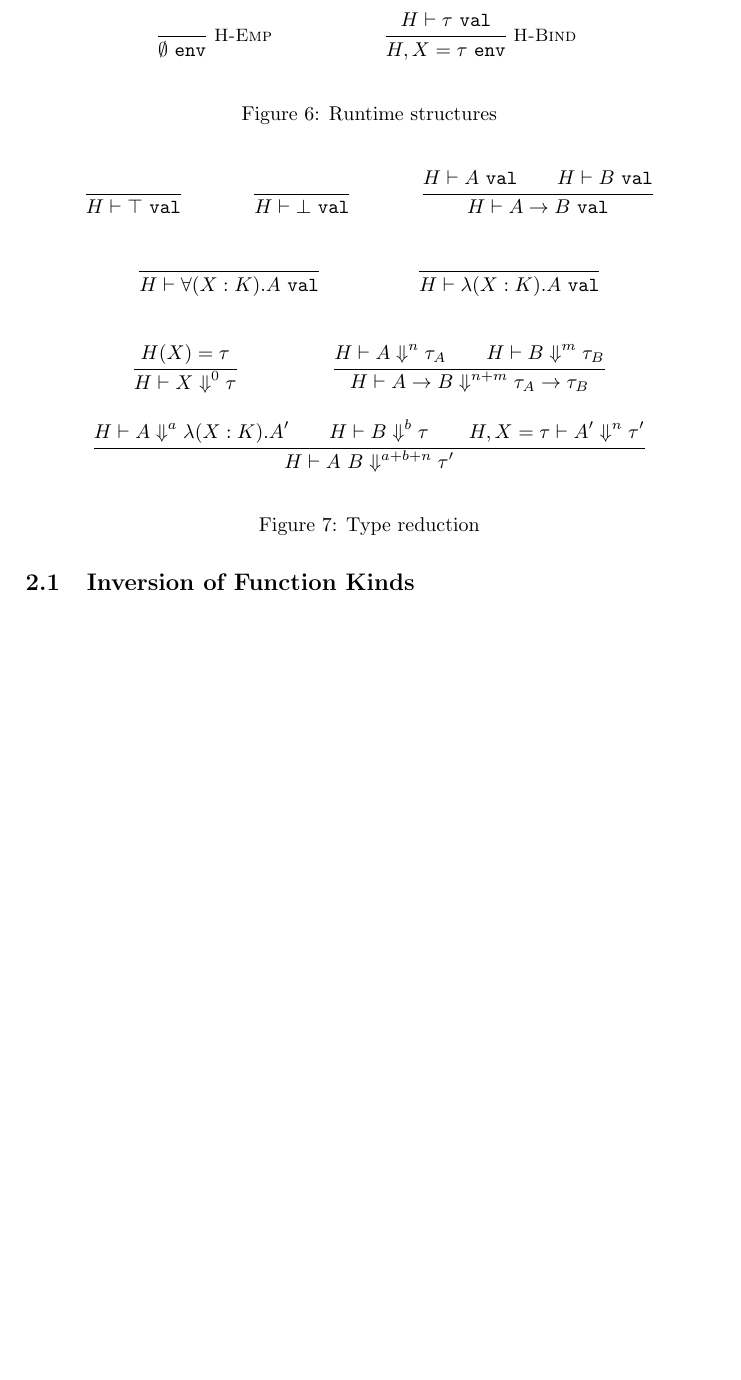
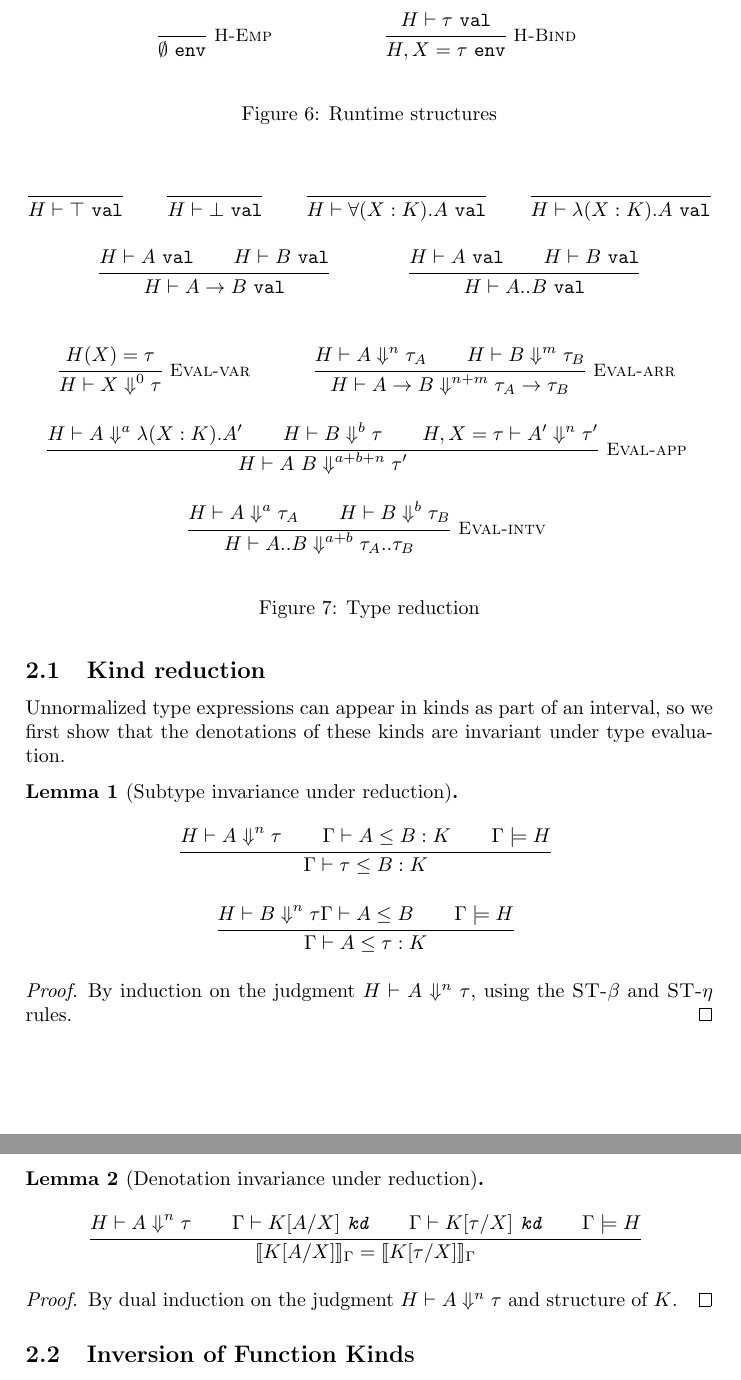
Before and after one commit to CT075/dot-playground, a LaTeX document (writeup/proof.tex): part of page 3 of 3 before the commit and two parts of pages 3 and 4 of 4 after it, the two joined at a grey line, cut so that both start at the same text, the shorter picture padded with empty space. Compiled offline with pdfLaTeX.

Commit message:
add more proof
Signed-off-by: Cameron Wong <cwong@g.harvard.edu>

```diff
--- a/writeup/proof.tex
+++ b/writeup/proof.tex
@@ -141,21 +142,28 @@ type value $\tau$ in $n$ steps.
   \begin{mathpar}
     \inferrule{\phantom{}}{H \vdash \isval{\top}} \and
     \inferrule{\phantom{}}{H \vdash \isval{\bot}} \and
+    \inferrule{\phantom{}}{H \vdash \isval{\forall(X:K).A}} \and
+    \inferrule{\phantom{}}{H \vdash \isval{\lambda(X:K).A}} \and
     \inferrule{H \vdash \isval{A} \and H \vdash \isval{B}}
       {H \vdash \isval{A \rightarrow B}} \and
-    \inferrule{\phantom{}}{H \vdash \isval{\forall(X:K).A}} \and
-    \inferrule{\phantom{}}{H \vdash \isval{\lambda(X:K).A}}
+    \inferrule{H \vdash \isval{A} \and H \vdash \isval{B}}
+      {H \vdash \isval{\interval{A}{B}}}
   \end{mathpar}
 
   \begin{mathpar}
-    \inferrule{H(X) = \tau}{H \vdash X \stepsn[0] \tau} \and
-    \inferrule{H \vdash A \stepsn[n] \tau_A \and H \vdash B \stepsn[m] \tau_B}
+    \inferrule*[right=Eval-var]{H(X) = \tau}{H \vdash X \stepsn[0] \tau} \and
+    \inferrule*[right=Eval-arr]
+      {H \vdash A \stepsn[n] \tau_A \and H \vdash B \stepsn[m] \tau_B}
       {H \vdash A \rightarrow B \stepsn[n+m] \tau_A \rightarrow \tau_B} \and
-    \inferrule
+    \inferrule*[right=Eval-app]
       {H \vdash A \stepsn[a] \lambda(X:K).A' \and
        H \vdash B \stepsn[b] \tau \and
        H, X=\tau \vdash A' \stepsn[n] \tau'}
       {H \vdash A\ B \stepsn[a+b+n] \tau'} \and
+    \inferrule*[right=Eval-intv]
+      {H \vdash A \stepsn[a] \tau_A \and
+       H \vdash B \stepsn[b] \tau_B}
+      {H \vdash \interval{A}{B} \stepsn[a+b] \interval{\tau_A}{\tau_B}}
   \end{mathpar}
   \caption{Type reduction}
 \end{figure}
@@ -192,3 +201,44 @@ the correct subtyping relations are satisfied.
+\subsection{Kind reduction}
+
+Unnormalized type expressions can appear in kinds as part of an interval, so we
+first show that the denotations of these kinds are invariant under type
+evaluation.
+
+\begin{lemma}[Subtype invariance under reduction]
+  \begin{mathpar}
+    \inferrule*
+      {H \vdash A \stepsn[n] \tau \and
+       \Gamma \vdash A \le B : K \and
+       \Gamma \models H}
+      {\Gamma \vdash \tau \le B : K} \and
+    \inferrule*
+      {H \vdash B \stepsn[n] \tau
+       \Gamma \vdash A \le B \and
+       \Gamma \models H}
+      {\Gamma \vdash A \le \tau : K}
+  \end{mathpar}
+
+  \begin{proof}
+    By induction on the judgment $H \vdash A \stepsn[n] \tau$, using the
+    \textsc{ST-$\beta$} and \textsc{ST-$\eta$} rules.
+  \end{proof}
+\end{lemma}
+
+\begin{lemma}[Denotation invariance under reduction]
+  \begin{mathpar}
+    \inferrule*
+      {H \vdash A \stepsn[n] \tau \and
+       \Gamma \vdash \iskd{\subst{K}{A}{X}} \and
+       \Gamma \vdash \iskd{\subst{K}{\tau}{X}} \and
+       \Gamma \models H}
+      {\KDenot{\subst{K}{A}{X}} = \KDenot{\subst{K}{\tau}{X}}}
+  \end{mathpar}
+\end{lemma}
+
+\begin{proof}
+  By dual induction on the judgment $H \vdash A \stepsn[n] \tau$ and structure
+  of $K$.
+\end{proof}
 
 \subsection{Inversion of Function Kinds}
 
```
Also changed, not shown: writeup/proof.tex (10 more changed lines).
